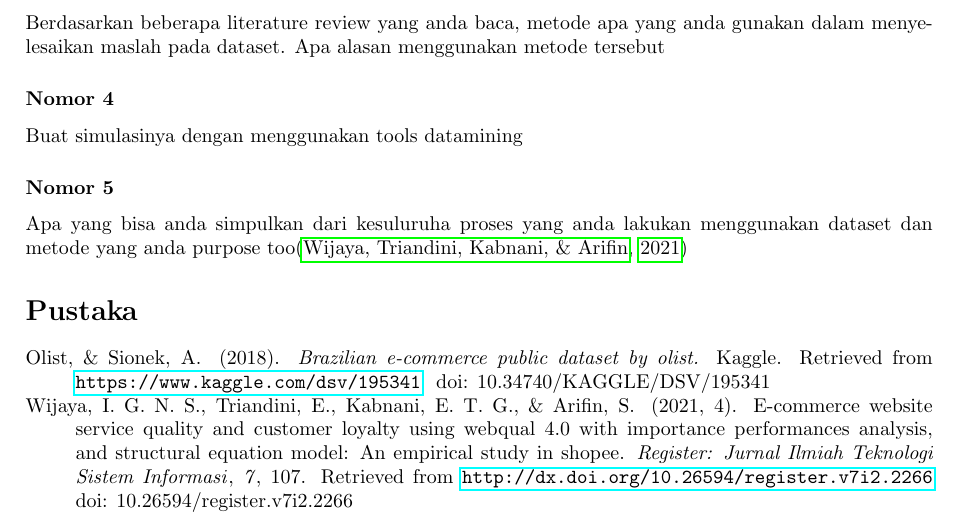
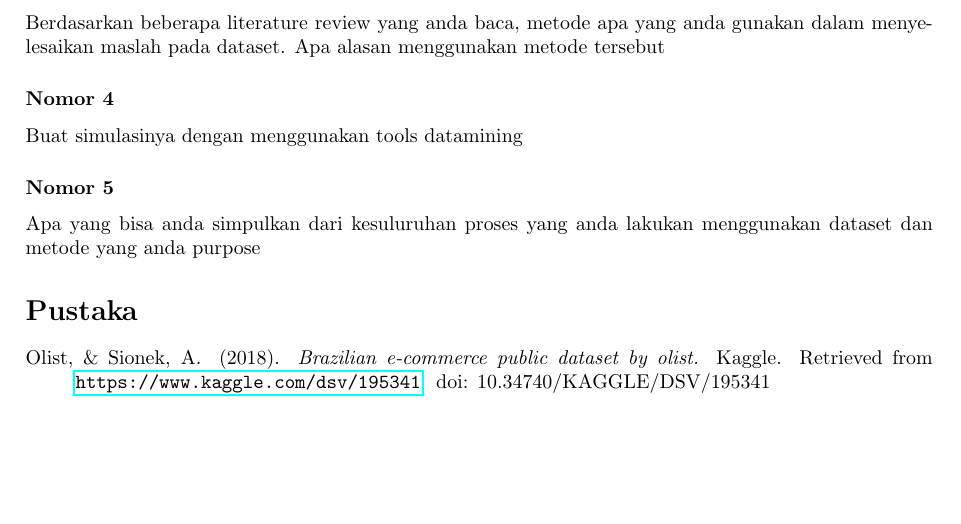
Before and after one commit to leshau90/whaz, a LaTeX document (Tugas-SPK-Rodiah/tugas-91122010-ilman_samhabib.tex): part of the page, cut so that both start at the same text, the shorter picture padded with empty space. Compiled offline with pdfLaTeX.

```diff
--- a/Tugas-SPK-Rodiah/tugas-91122010-ilman_samhabib.tex
+++ b/Tugas-SPK-Rodiah/tugas-91122010-ilman_samhabib.tex
@@ -44,8 +44,8 @@
 \subsubsection*{Nomor 4}
 Buat simulasinya dengan menggunakan tools datamining
 \subsubsection*{Nomor 5}
-Apa yang bisa anda simpulkan dari kesuluruha proses yang anda lakukan menggunakan dataset dan metode yang anda purpose
-too\cite{ECommerceWebsWijaya2021}
+Apa yang bisa anda simpulkan dari kesuluruhan proses yang anda lakukan menggunakan dataset dan metode yang anda purpose
+
 
 
 
```
Also changed, not shown: 2 other files.
